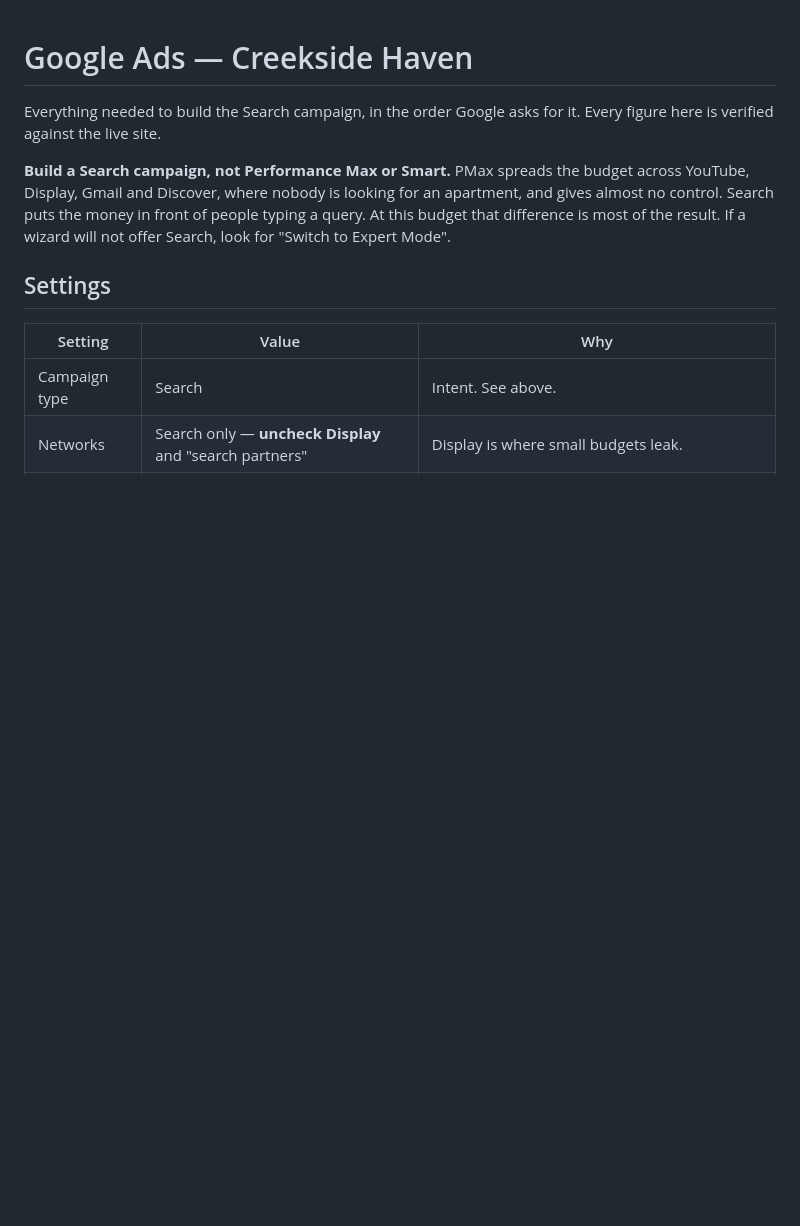
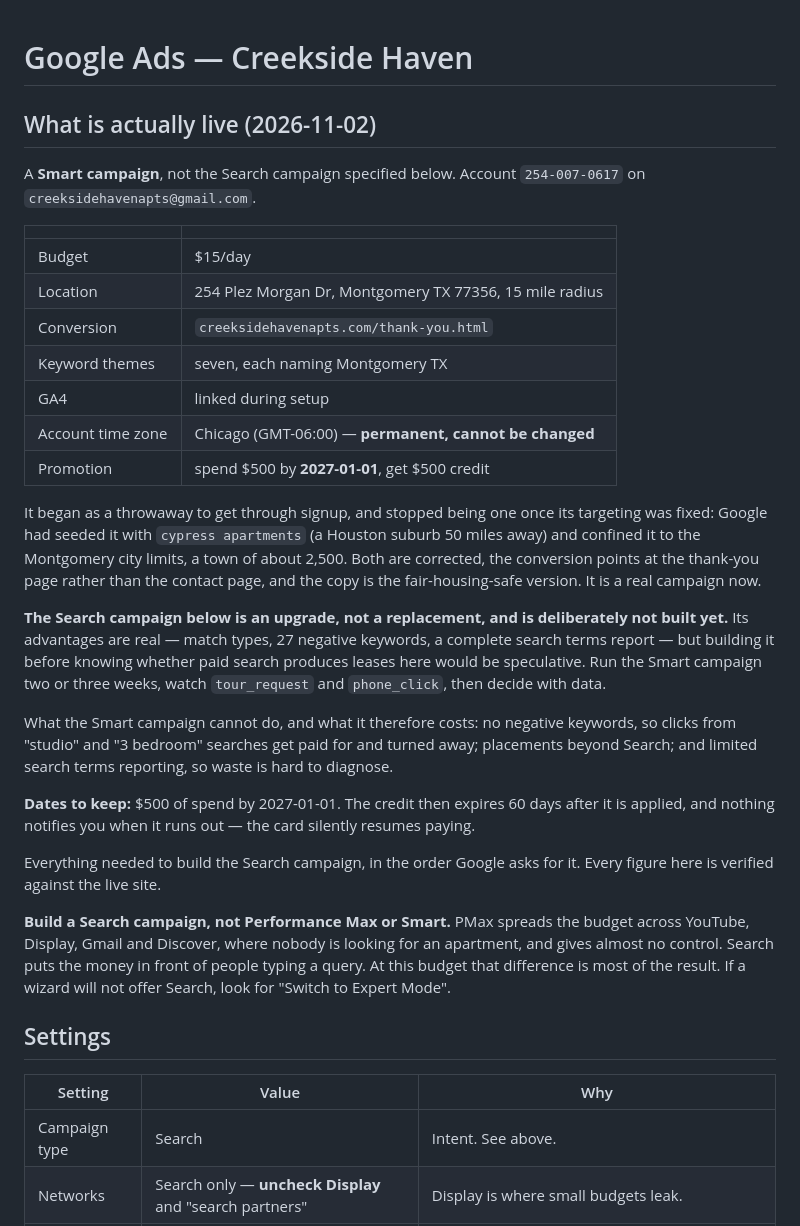
Before and after one commit to svmont/Creekside-Haven, a Markdown page: ads-campaign.md, the part around the change. GitHub-like rendering; blank space fills up the shorter version.

Commit message:
Record the campaign that actually went live
A Smart campaign, not the Search campaign this file specifies, so the
file now opens with what is running rather than with a plan that was not
followed.

It is worth saying why it is not a throwaway. Google seeded it with
"cypress apartments" -- a Houston suburb fifty miles off -- and confined
it to the Montgomery city limits, population about 2,500. With those
corrected, the conversion pointing at the thank-you page rather than the
contact page, and the fair-housing-safe copy, it is a real campaign.

The Search campaign stays documented as an upgrade and stays unbuilt on
purpose. Its advantages are real, but building it before knowing whether
paid search produces leases here would be guessing with an hour of work
and a second budget.

Dates recorded because they are easy to lose: $500 of spend by
2027-01-01, the credit expiring 60 days after it lands, and the account
time zone being permanent.

Co-Authored-By: Claude Opus 5 <noreply@anthropic.com>
Claude-Session: https://claude.ai/code/session_013NktPz48gxe7Uam6vY8Tyr

```diff
--- a/ads-campaign.md
+++ b/ads-campaign.md
@@ -1,4 +1,39 @@
 # Google Ads — Creekside Haven
+
+## What is actually live (2026-11-02)
+
+A **Smart campaign**, not the Search campaign specified below. Account `254-007-0617` on
+`creeksidehavenapts@gmail.com`.
+
+| | |
+| --- | --- |
+| Budget | $15/day |
+| Location | 254 Plez Morgan Dr, Montgomery TX 77356, 15 mile radius |
+| Conversion | `creeksidehavenapts.com/thank-you.html` |
+| Keyword themes | seven, each naming Montgomery TX |
+| GA4 | linked during setup |
+| Account time zone | Chicago (GMT-06:00) &mdash; **permanent, cannot be changed** |
+| Promotion | spend $500 by **2027-01-01**, get $500 credit |
+
+It began as a throwaway to get through signup, and stopped being one once its targeting was
+fixed: Google had seeded it with `cypress apartments` (a Houston suburb 50 miles away) and
+confined it to the Montgomery city limits, a town of about 2,500. Both are corrected, the
+conversion points at the thank-you page rather than the contact page, and the copy is the
+fair-housing-safe version. It is a real campaign now.
+
+**The Search campaign below is an upgrade, not a replacement, and is deliberately not built yet.**
+Its advantages are real &mdash; match types, 27 negative keywords, a complete search terms report
+&mdash; but building it before knowing whether paid search produces leases here would be
+speculative. Run the Smart campaign two or three weeks, watch `tour_request` and `phone_click`,
+then decide with data.
+
+What the Smart campaign cannot do, and what it therefore costs: no negative keywords, so clicks
+from "studio" and "3 bedroom" searches get paid for and turned away; placements beyond Search;
+and limited search terms reporting, so waste is hard to diagnose.
+
+**Dates to keep:** $500 of spend by 2027-01-01. The credit then expires 60 days after it is
+applied, and nothing notifies you when it runs out &mdash; the card silently resumes paying.
+
 
 Everything needed to build the Search campaign, in the order Google asks for it.
 Every figure here is verified against the live site.
```
